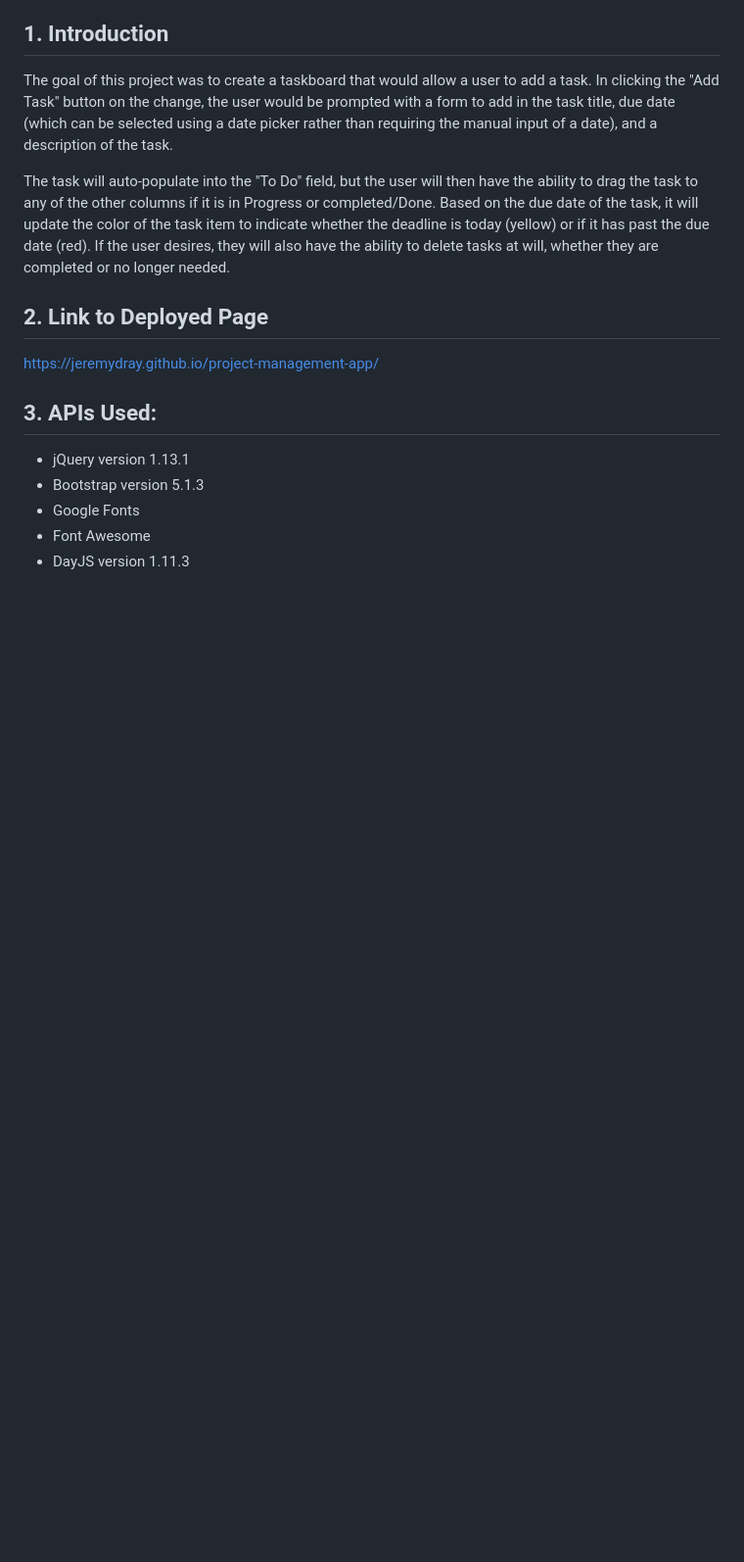
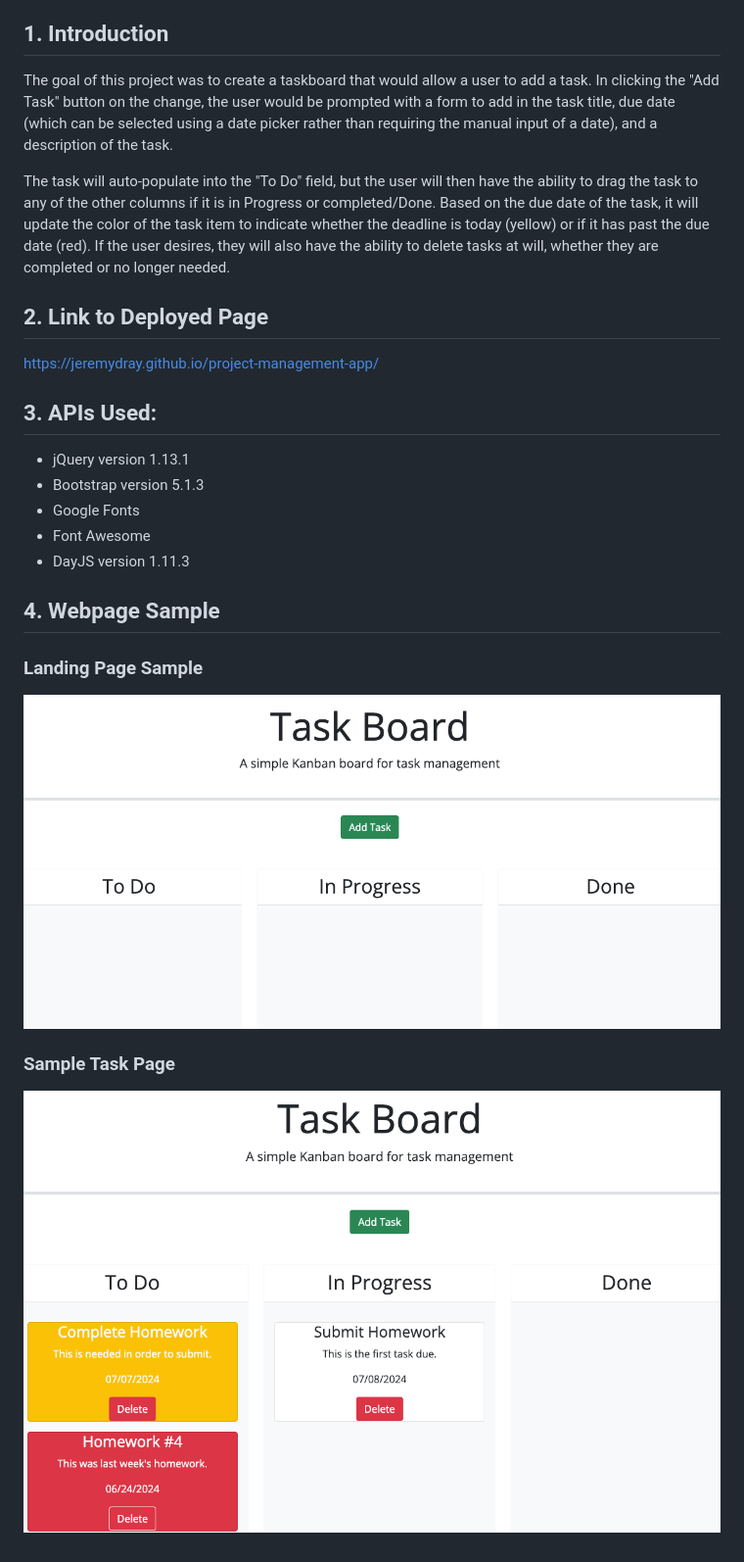
Before and after one commit to jeremydray/project-management-app, a Markdown page: README.md, the part around the change. Shown: that part at 98% size. GitHub-like rendering; pictures changed too: Assets/images/Landing Page - Project Management.png (added), Assets/images/Sample Task List - Project Management.png (added); blank space fills up the shorter version.

Commit message:
Add images to README, relink JS file to try to correct 404 error

```diff
--- a/README.md
+++ b/README.md
@@ -24,8 +24,8 @@ https://jeremydray.github.io/project-management-app/
 * Font Awesome
 * DayJS version 1.11.3
 
-<!-- ## **4. Webpage Sample**
+## **4. Webpage Sample**
 ### Landing Page Sample
-![Landing Page Sample]()<br>
+![Landing Page Sample](/Assets/images/Landing%20Page%20-%20Project%20Management.png)<br>
 ### Sample Task Page
-![Sample Task Page]()<br>  -->
+![Sample Task Page](/Assets/images/Sample%20Task%20List%20-%20Project%20Management.png)<br>
```
Also changed, not shown: 1 other file.
